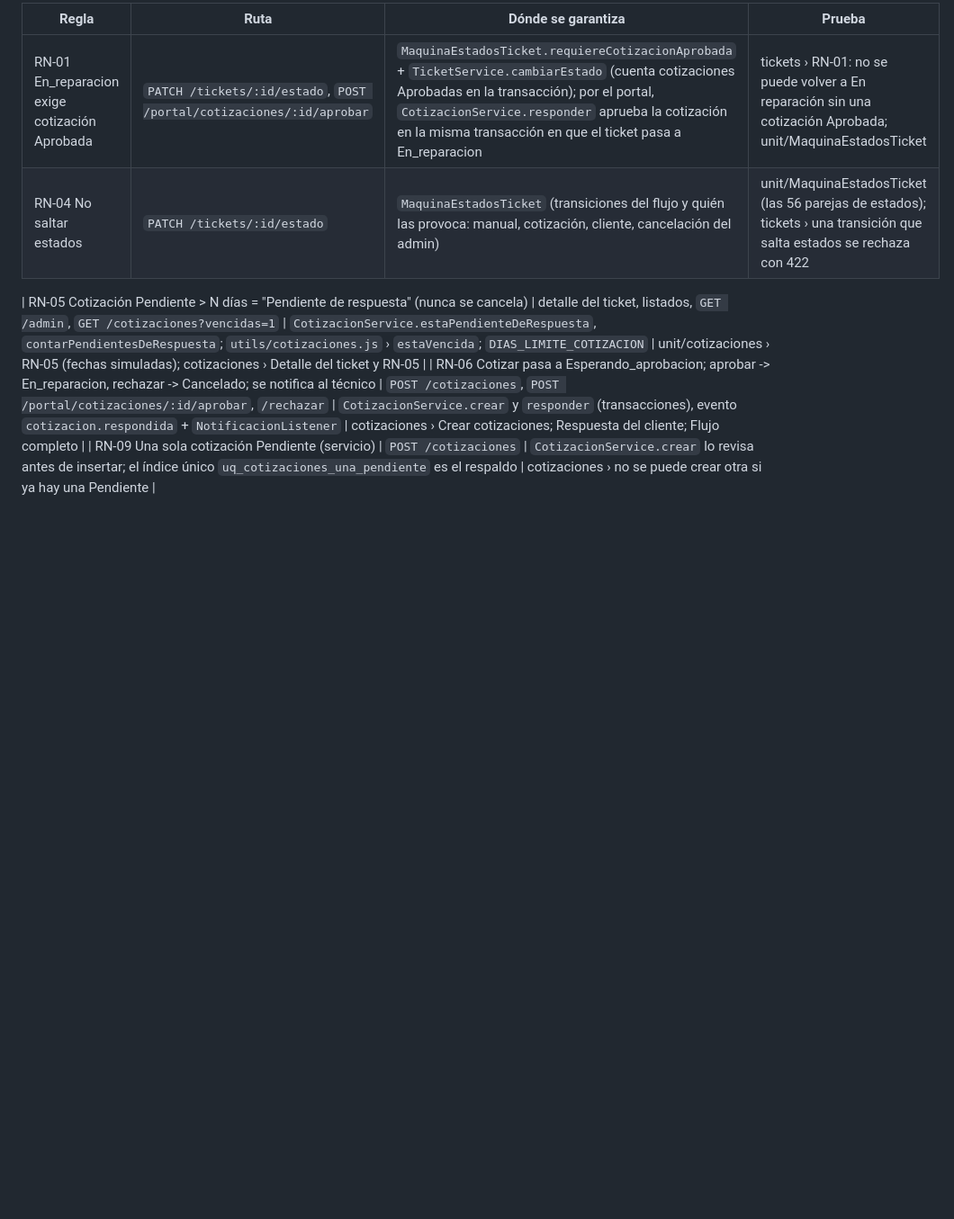
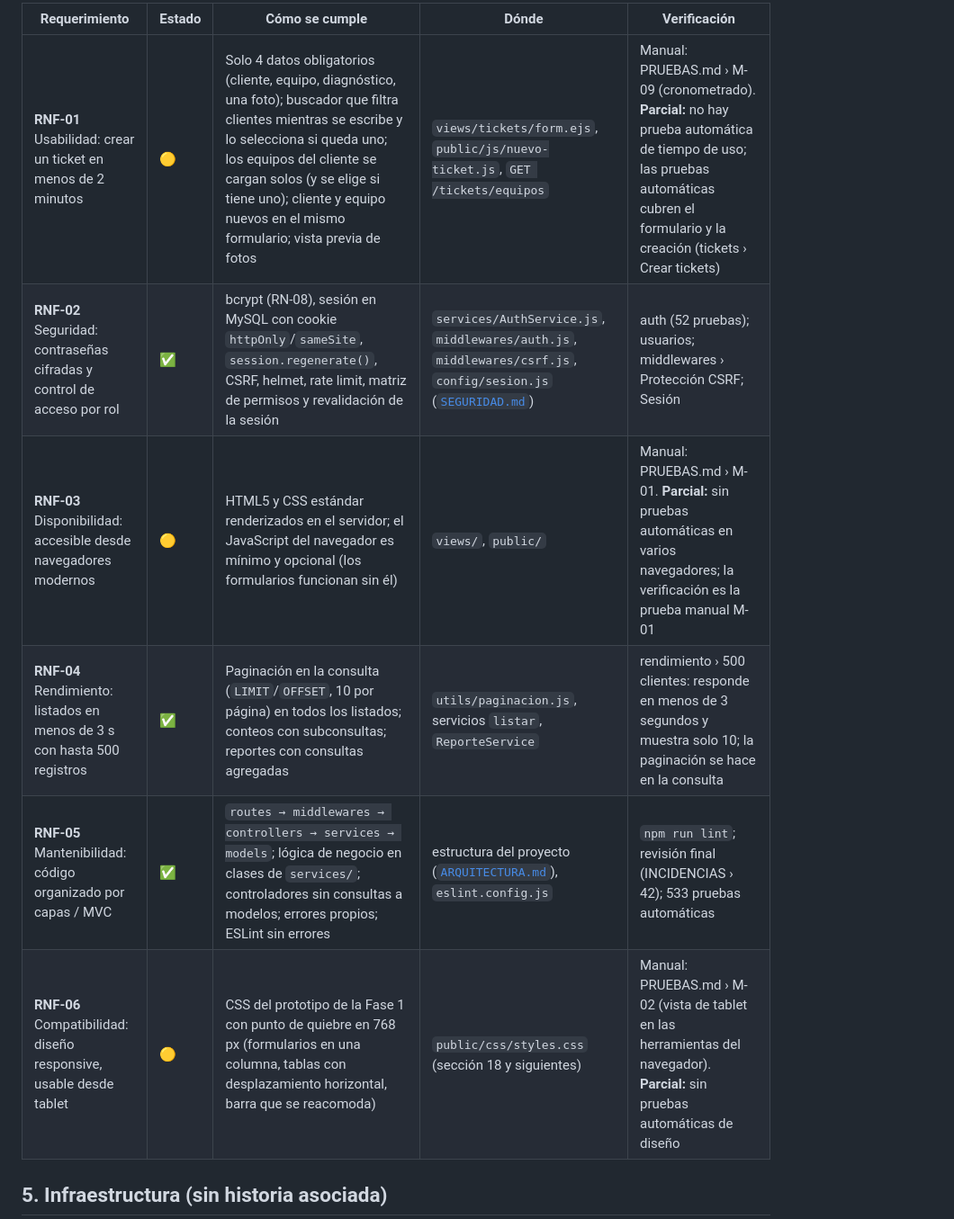
Before and after one commit to EdCas96/Proyecto-Fase-2-tecnitrack-dws901, a Markdown page: docs/TRAZABILIDAD.md, the part around one of its changes. Shown at 90% size. GitHub-like rendering; blank space fills up the shorter version.

Commit message:
docs: trazabilidad completa con HU, RF, RN y RNF

```diff
--- a/docs/TRAZABILIDAD.md
+++ b/docs/TRAZABILIDAD.md
@@ -73,10 +76,12 @@ Reglas del flujo de tickets:
 
-| Regla | Ruta | Dónde se garantiza | Prueba |
-|---|---|---|---|
-| RN-01 En_reparacion exige cotización Aprobada | `PATCH /tickets/:id/estado`, `POST /portal/cotizaciones/:id/aprobar` | `MaquinaEstadosTicket.requiereCotizacionAprobada` + `TicketService.cambiarEstado` (cuenta cotizaciones Aprobadas en la transacción); por el portal, `CotizacionService.responder` aprueba la cotización en la misma transacción en que el ticket pasa a En_reparacion | tickets › RN-01: no se puede volver a En reparación sin una cotización Aprobada; unit/MaquinaEstadosTicket |
-| RN-04 No saltar estados | `PATCH /tickets/:id/estado` | `MaquinaEstadosTicket` (transiciones del flujo y quién las provoca: manual, cotización, cliente, cancelación del admin) | unit/MaquinaEstadosTicket (las 56 parejas de estados); tickets › una transición que salta estados se rechaza con 422 |
+| Requerimiento | Estado | Cómo se cumple | Dónde | Verificación |
+|---|---|---|---|---|
+| **RNF-01** Usabilidad: crear un ticket en menos de 2 minutos | 🟡 | Solo 4 datos obligatorios (cliente, equipo, diagnóstico, una foto); buscador que filtra clientes mientras se escribe y lo selecciona si queda uno; los equipos del cliente se cargan solos (y se elige si tiene uno); cliente y equipo nuevos en el mismo formulario; vista previa de fotos | `views/tickets/form.ejs`, `public/js/nuevo-ticket.js`, `GET /tickets/equipos` | Manual: PRUEBAS.md › M-09 (cronometrado). **Parcial:** no hay prueba automática de tiempo de uso; las pruebas automáticas cubren el formulario y la creación (tickets › Crear tickets) |
+| **RNF-02** Seguridad: contraseñas cifradas y control de acceso por rol | ✅ | bcrypt (RN-08), sesión en MySQL con cookie `httpOnly`/`sameSite`, `session.regenerate()`, CSRF, helmet, rate limit, matriz de permisos y revalidación de la sesión | `services/AuthService.js`, `middlewares/auth.js`, `middlewares/csrf.js`, `config/sesion.js` ([`SEGURIDAD.md`](SEGURIDAD.md)) | auth (52 pruebas); usuarios; middlewares › Protección CSRF; Sesión |
+| **RNF-03** Disponibilidad: accesible desde navegadores modernos | 🟡 | HTML5 y CSS estándar renderizados en el servidor; el JavaScript del navegador es mínimo y opcional (los formularios funcionan sin él) | `views/`, `public/` | Manual: PRUEBAS.md › M-01. **Parcial:** sin pruebas automáticas en varios navegadores; la verificación es la prueba manual M-01 |
+| **RNF-04** Rendimiento: listados en menos de 3 s con hasta 500 registros | ✅ | Paginación en la consulta (`LIMIT`/`OFFSET`, 10 por página) en todos los listados; conteos con subconsultas; reportes con consultas agregadas | `utils/paginacion.js`, servicios `listar`, `ReporteService` | rendimiento › 500 clientes: responde en menos de 3 segundos y muestra solo 10; la paginación se hace en la consulta |
+| **RNF-05** Mantenibilidad: código organizado por capas / MVC | ✅ | `routes → middlewares → controllers → services → models`; lógica de negocio en clases de `services/`; controladores sin consultas a modelos; errores propios; ESLint sin errores | estructura del proyecto ([`ARQUITECTURA.md`](ARQUITECTURA.md)), `eslint.config.js` | `npm run lint`; revisión final (INCIDENCIAS › 42); 533 pruebas automáticas |
+| **RNF-06** Compatibilidad: diseño responsive, usable desde tablet | 🟡 | CSS del prototipo de la Fase 1 con punto de quiebre en 768 px (formularios en una columna, tablas con desplazamiento horizontal, barra que se reacomoda) | `public/css/styles.css` (sección 18 y siguientes) | Manual: PRUEBAS.md › M-02 (vista de tablet en las herramientas del navegador). **Parcial:** sin pruebas automáticas de diseño |
 
-| RN-05 Cotización Pendiente > N días = "Pendiente de respuesta" (nunca se cancela) | detalle del ticket, listados, `GET /admin`, `GET /cotizaciones?vencidas=1` | `CotizacionService.estaPendienteDeRespuesta`, `contarPendientesDeRespuesta`; `utils/cotizaciones.js` › `estaVencida`; `DIAS_LIMITE_COTIZACION` | unit/cotizaciones › RN-05 (fechas simuladas); cotizaciones › Detalle del ticket y RN-05 |
-| RN-06 Cotizar pasa a Esperando_aprobacion; aprobar -> En_reparacion, rechazar -> Cancelado; se notifica al técnico | `POST /cotizaciones`, `POST /portal/cotizaciones/:id/aprobar`, `/rechazar` | `CotizacionService.crear` y `responder` (transacciones), evento `cotizacion.respondida` + `NotificacionListener` | cotizaciones › Crear cotizaciones; Respuesta del cliente; Flujo completo |
-| RN-09 Una sola cotización Pendiente (servicio) | `POST /cotizaciones` | `CotizacionService.crear` lo revisa antes de insertar; el índice único `uq_cotizaciones_una_pendiente` es el respaldo | cotizaciones › no se puede crear otra si ya hay una Pendiente |
+## 5. Infraestructura (sin historia asociada)
 
```
Also changed, not shown: other parts of docs/TRAZABILIDAD.md (+70 -83 lines).
